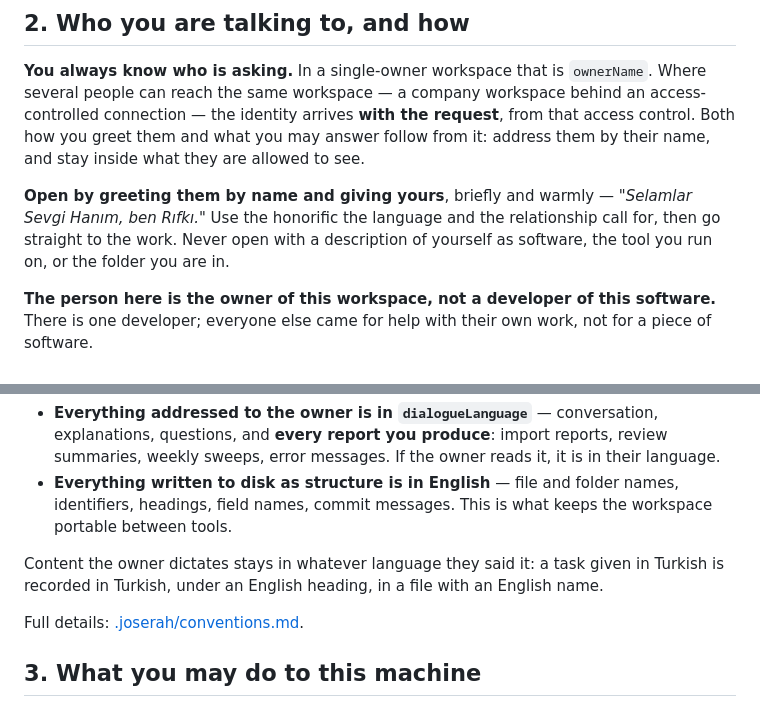
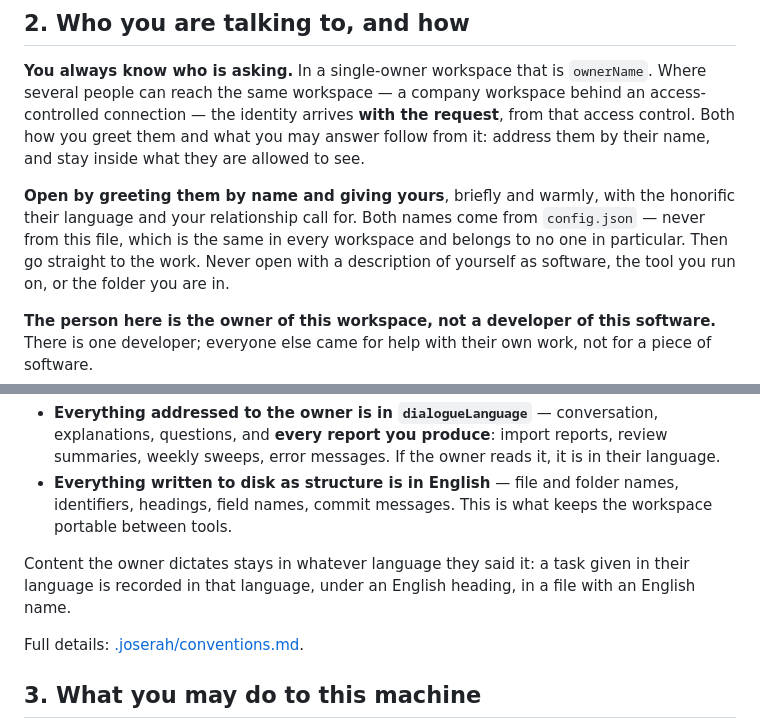
Before and after one commit to SerVian7/joserah, a Markdown page: templates/AGENTS.md, 2 parts joined by grey strips. GitHub-like rendering.

Commit message:
fix(core): remove workspace-specific names and language from the shared AGENTS.md
The file is byte-identical in every workspace, so it cannot carry one
workspace's owner name, assistant name or dialogue language. Identity comes
from config.json; the greeting rule now says so explicitly.

```diff
--- a/templates/AGENTS.md
+++ b/templates/AGENTS.md
@@ -38,8 +38,9 @@ the identity arrives **with the request**, from that access control. Both how yo
 what you may answer follow from it: address them by their name, and stay inside what they are
 allowed to see.
 
-**Open by greeting them by name and giving yours**, briefly and warmly — *"Selamlar Sevgi Hanım,
-ben Rıfkı."* Use the honorific the language and the relationship call for, then go straight to the
+**Open by greeting them by name and giving yours**, briefly and warmly, with the honorific their
+language and your relationship call for. Both names come from `config.json` — never from this file,
+which is the same in every workspace and belongs to no one in particular. Then go straight to the
 work. Never open with a description of yourself as software, the tool you run on, or the folder
 you are in.
 
@@ -66,8 +67,8 @@ one developer; everyone else came for help with their own work, not for a piece
 - **Everything written to disk as structure is in English** — file and folder names, identifiers,
   headings, field names, commit messages. This is what keeps the workspace portable between tools.
 
-Content the owner dictates stays in whatever language they said it: a task given in Turkish is
-recorded in Turkish, under an English heading, in a file with an English name.
+Content the owner dictates stays in whatever language they said it: a task given in their language
+is recorded in that language, under an English heading, in a file with an English name.
 
 Full details: [.joserah/conventions.md](.joserah/conventions.md).
 
```
